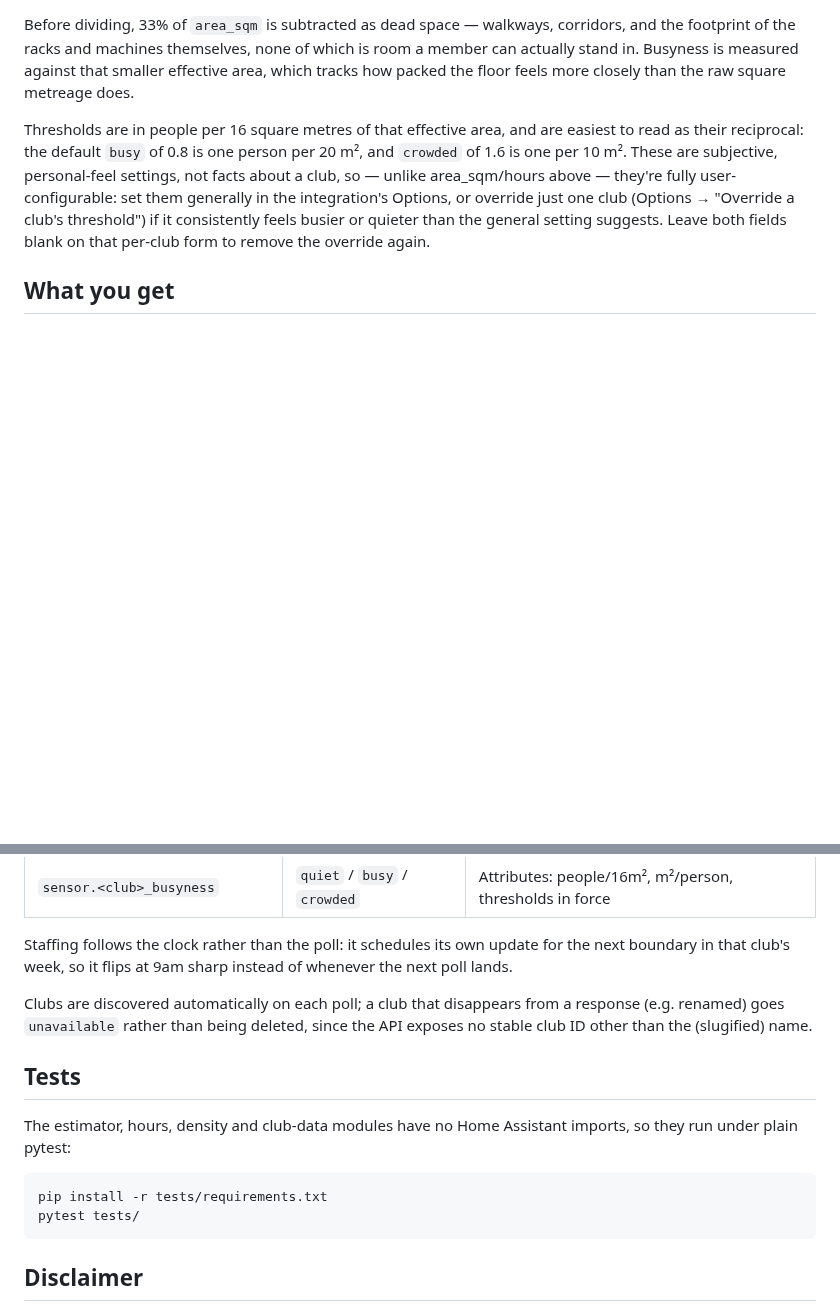
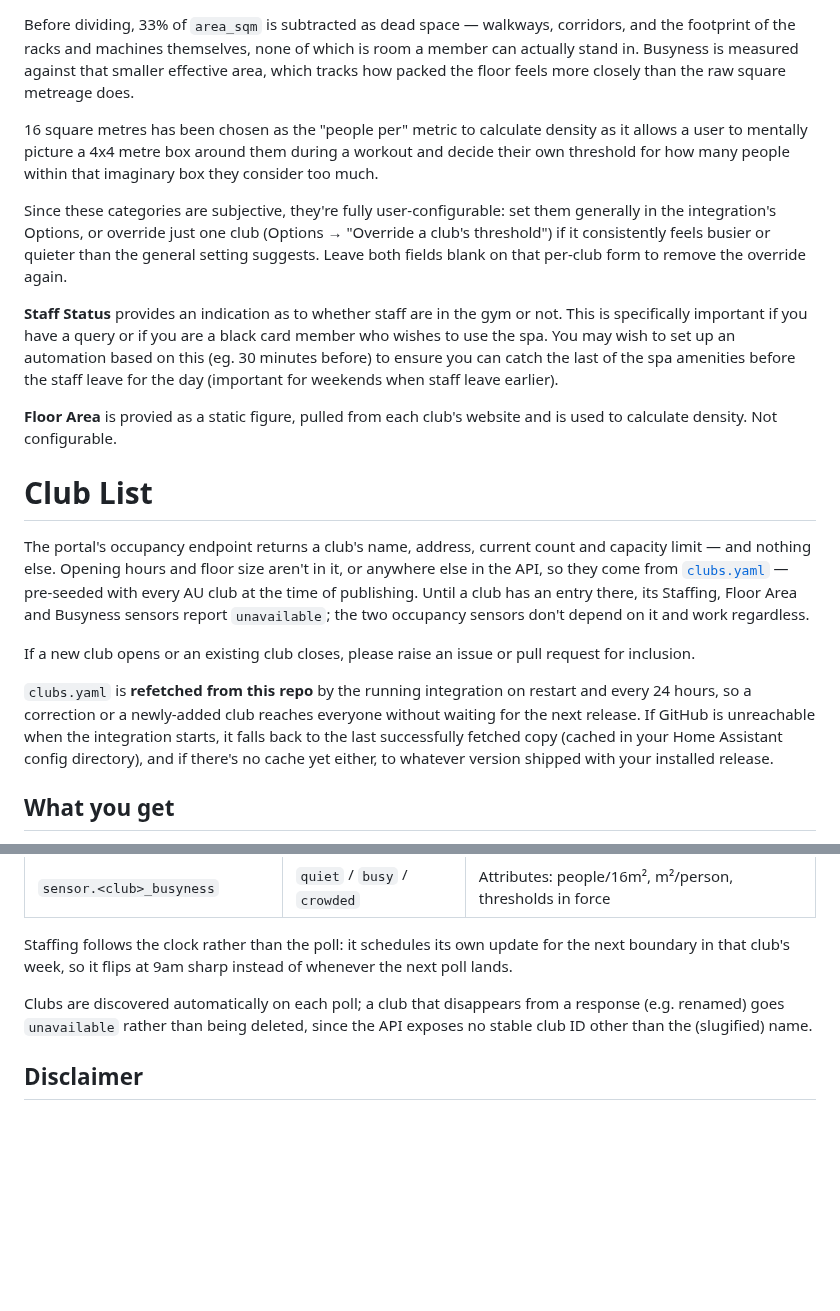
Before and after one commit to dancmorgan/pfau-occupancy-ha, a Markdown page: README.md, 2 parts joined by grey strips. GitHub-like rendering; blank space fills up the shorter version.

````diff
--- a/README.md
+++ b/README.md
@@ -84,7 +48,21 @@ which is room a member can actually stand in. Busyness is measured against
 that smaller effective area, which tracks how packed the floor feels more
 closely than the raw square metreage does.
 
-Thresholds are in people per 16 square metres of that effective area, and are easiest to read as their reciprocal: the default `busy` of 0.8 is one person per 20 m², and `crowded` of 1.6 is one per 10 m². These are subjective, personal-feel settings, not facts about a club, so — unlike area_sqm/hours above — they're fully user-configurable: set them generally in the integration's Options, or override just one club (Options → "Override a club's threshold") if it consistently feels busier or quieter than the general setting suggests. Leave both fields blank on that per-club form to remove the override again.
+16 square metres has been chosen as the "people per" metric to calculate density as it allows a user to mentally picture a 4x4 metre box around them during a workout and decide their own threshold for how many people within that imaginary box they consider too much.
+
+Since these categories are subjective, they're fully user-configurable: set them generally in the integration's Options, or override just one club (Options → "Override a club's threshold") if it consistently feels busier or quieter than the general setting suggests. Leave both fields blank on that per-club form to remove the override again.
+
+**Staff Status** provides an indication as to whether staff are in the gym or not. This is specifically important if you have a query or if you are a black card member who wishes to use the spa. You may wish to set up an automation based on this (eg. 30 minutes before) to ensure you can catch the last of the spa amenities before the staff leave for the day (important for weekends when staff leave earlier).
+
+**Floor Area** is provied as a static figure, pulled from each club's website and is used to calculate density. Not configurable.
+
+# Club List
+
+The portal's occupancy endpoint returns a club's name, address, current count and capacity limit — and nothing else. Opening hours and floor size aren't in it, or anywhere else in the API, so they come from [`clubs.yaml`](custom_components/pfau_occupancy/clubs.yaml) — pre-seeded with every AU club at the time of publishing. Until a club has an entry there, its Staffing, Floor Area and Busyness sensors report `unavailable`; the two occupancy sensors don't depend on it and work regardless.
+
+If a new club opens or an existing club closes, please raise an issue or pull request for inclusion.
+
+`clubs.yaml` is **refetched from this repo** by the running integration on restart and every 24 hours, so a correction or a newly-added club reaches everyone without waiting for the next release. If GitHub is unreachable when the integration starts, it falls back to the last successfully fetched copy (cached in your Home Assistant config directory), and if there's no cache yet either, to whatever version shipped with your installed release.
 
 ## What you get
 
@@ -108,16 +86,6 @@ Clubs are discovered automatically on each poll; a club that disappears from a
 response (e.g. renamed) goes `unavailable` rather than being deleted, since the
 API exposes no stable club ID other than the (slugified) name.
 
-## Tests
-
-The estimator, hours, density and club-data modules have no Home Assistant
-imports, so they run under plain pytest:
-
-```bash
-pip install -r tests/requirements.txt
-pytest tests/
-```
-
 ## Disclaimer
 
 Uses the member portal's internal, undocumented endpoints with your own
````
Also changed, not shown: other parts of README.md (+24 -60 lines), docs/clubdetail.png (added), docs/integrationoptions.png (added), docs/integrationsplash.png (added), docs/overrideclubnumbers.png (added), docs/overrideclubselect.png (added), 3 other files.
